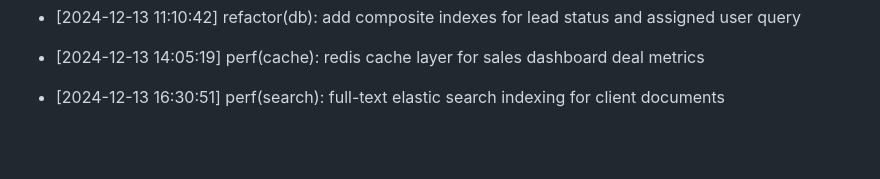
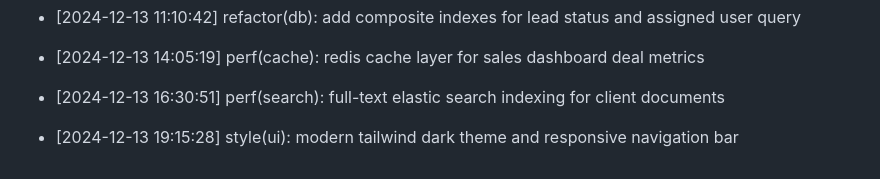
Before and after one commit to Goekss/CrmAPP, a Markdown page: CHANGELOG.md, the part around the change. Drawn GitHub-style; blank space fills up the shorter version.

Commit message:
style(ui): modern tailwind dark theme and responsive navigation bar

```diff
--- a/CHANGELOG.md
+++ b/CHANGELOG.md
@@ -442,3 +442,5 @@
 - [2024-12-13 14:05:19] perf(cache): redis cache layer for sales dashboard deal metrics
 
 - [2024-12-13 16:30:51] perf(search): full-text elastic search indexing for client documents
+
+- [2024-12-13 19:15:28] style(ui): modern tailwind dark theme and responsive navigation bar
```
